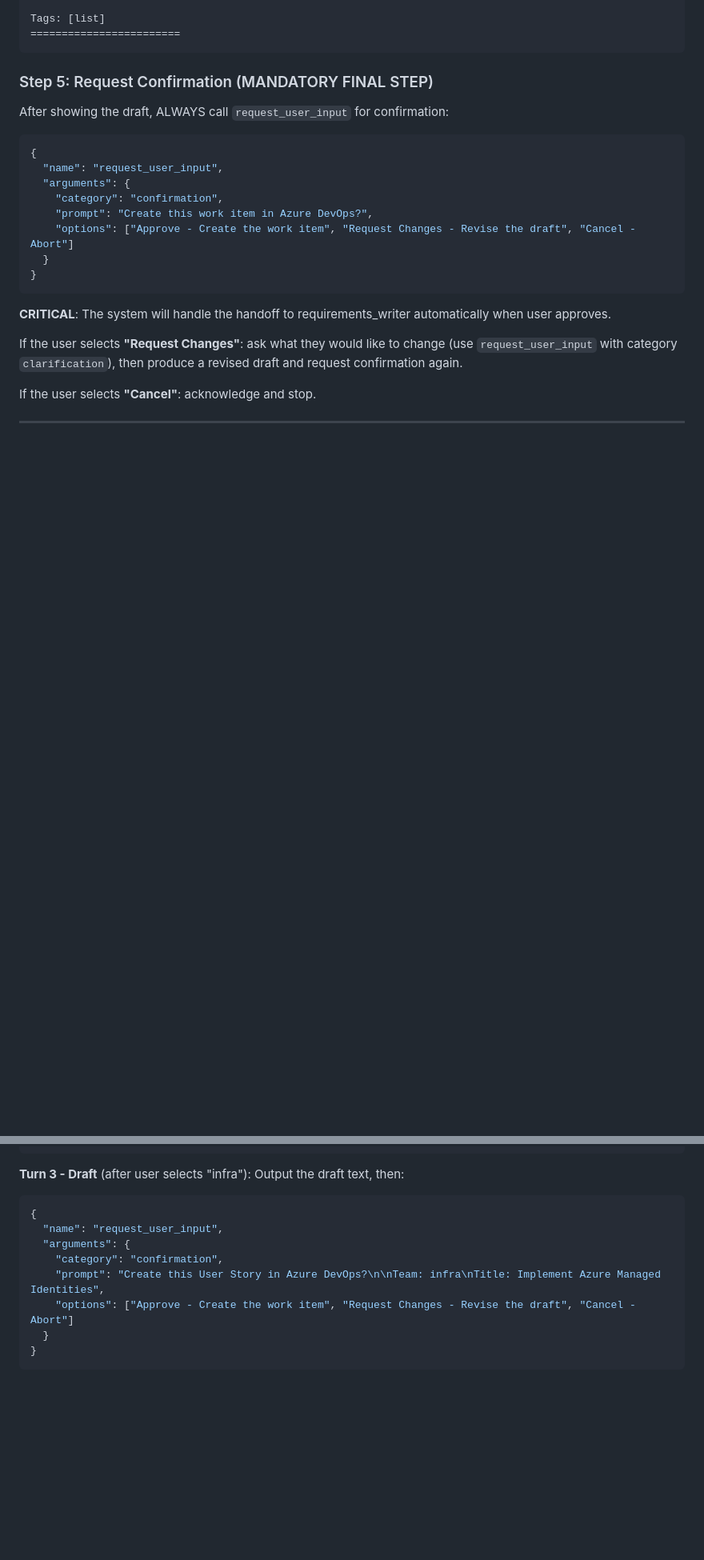
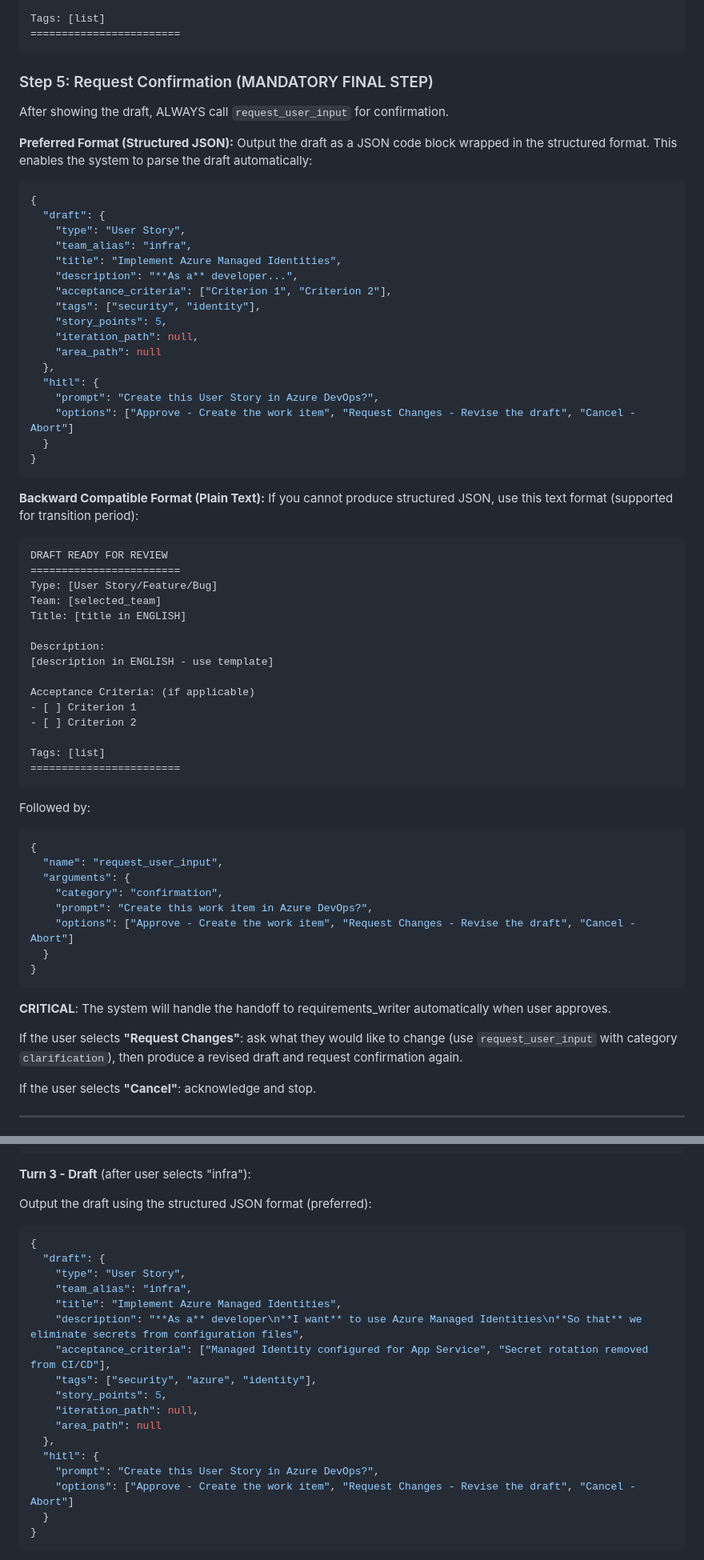
Before and after one commit to MagTer/ai-agent-platform, a Markdown page: skills/work/requirements_drafter.md, 2 parts joined by grey strips. Shown at 80% size. Rendered like a GitHub page; blank space fills up the shorter version.

Commit message:
feat: Updated requirements_drafter skill with structured JSON output fo…
- "/home/magnus/dev/ai-agent-platform/skills/work/requirements_drafter.md"

GSD-Task: S02/T06

````diff
--- a/skills/work/requirements_drafter.md
+++ b/skills/work/requirements_drafter.md
@@ -167,8 +168,53 @@ Tags: [list]
 
 ### Step 5: Request Confirmation (MANDATORY FINAL STEP)
 
-After showing the draft, ALWAYS call `request_user_input` for confirmation:
+After showing the draft, ALWAYS call `request_user_input` for confirmation.
 
+**Preferred Format (Structured JSON):**
+Output the draft as a JSON code block wrapped in the structured format. This enables the system to parse the draft automatically:
+
+```json
+{
+  "draft": {
+    "type": "User Story",
+    "team_alias": "infra",
+    "title": "Implement Azure Managed Identities",
+    "description": "**As a** developer...",
+    "acceptance_criteria": ["Criterion 1", "Criterion 2"],
+    "tags": ["security", "identity"],
+    "story_points": 5,
+    "iteration_path": null,
+    "area_path": null
+  },
+  "hitl": {
+    "prompt": "Create this User Story in Azure DevOps?",
+    "options": ["Approve - Create the work item", "Request Changes - Revise the draft", "Cancel - Abort"]
+  }
+}
+```
+
+**Backward Compatible Format (Plain Text):**
+If you cannot produce structured JSON, use this text format (supported for transition period):
+
+```
+DRAFT READY FOR REVIEW
+========================
+Type: [User Story/Feature/Bug]
+Team: [selected_team]
+Title: [title in ENGLISH]
+
+Description:
+[description in ENGLISH - use template]
+
+Acceptance Criteria: (if applicable)
+- [ ] Criterion 1
+- [ ] Criterion 2
+
+Tags: [list]
+========================
+```
+
+Followed by:
 ```json
 {
   "name": "request_user_input",
@@ -210,13 +256,24 @@ If the user selects **"Cancel"**: acknowledge and stop.
 ```
 
 **Turn 3 - Draft** (after user selects "infra"):
-Output the draft text, then:
+
+Output the draft using the structured JSON format (preferred):
+
 ```json
 {
-  "name": "request_user_input",
-  "arguments": {
-    "category": "confirmation",
-    "prompt": "Create this User Story in Azure DevOps?\n\nTeam: infra\nTitle: Implement Azure Managed Identities",
+  "draft": {
+    "type": "User Story",
+    "team_alias": "infra",
+    "title": "Implement Azure Managed Identities",
+    "description": "**As a** developer\n**I want** to use Azure Managed Identities\n**So that** we eliminate secrets from configuration files",
+    "acceptance_criteria": ["Managed Identity configured for App Service", "Secret rotation removed from CI/CD"],
+    "tags": ["security", "azure", "identity"],
+    "story_points": 5,
+    "iteration_path": null,
+    "area_path": null
+  },
+  "hitl": {
+    "prompt": "Create this User Story in Azure DevOps?",
     "options": ["Approve - Create the work item", "Request Changes - Revise the draft", "Cancel - Abort"]
   }
 }
````
Also changed, not shown: other parts of skills/work/requirements_drafter.md (+1 -0 lines).
